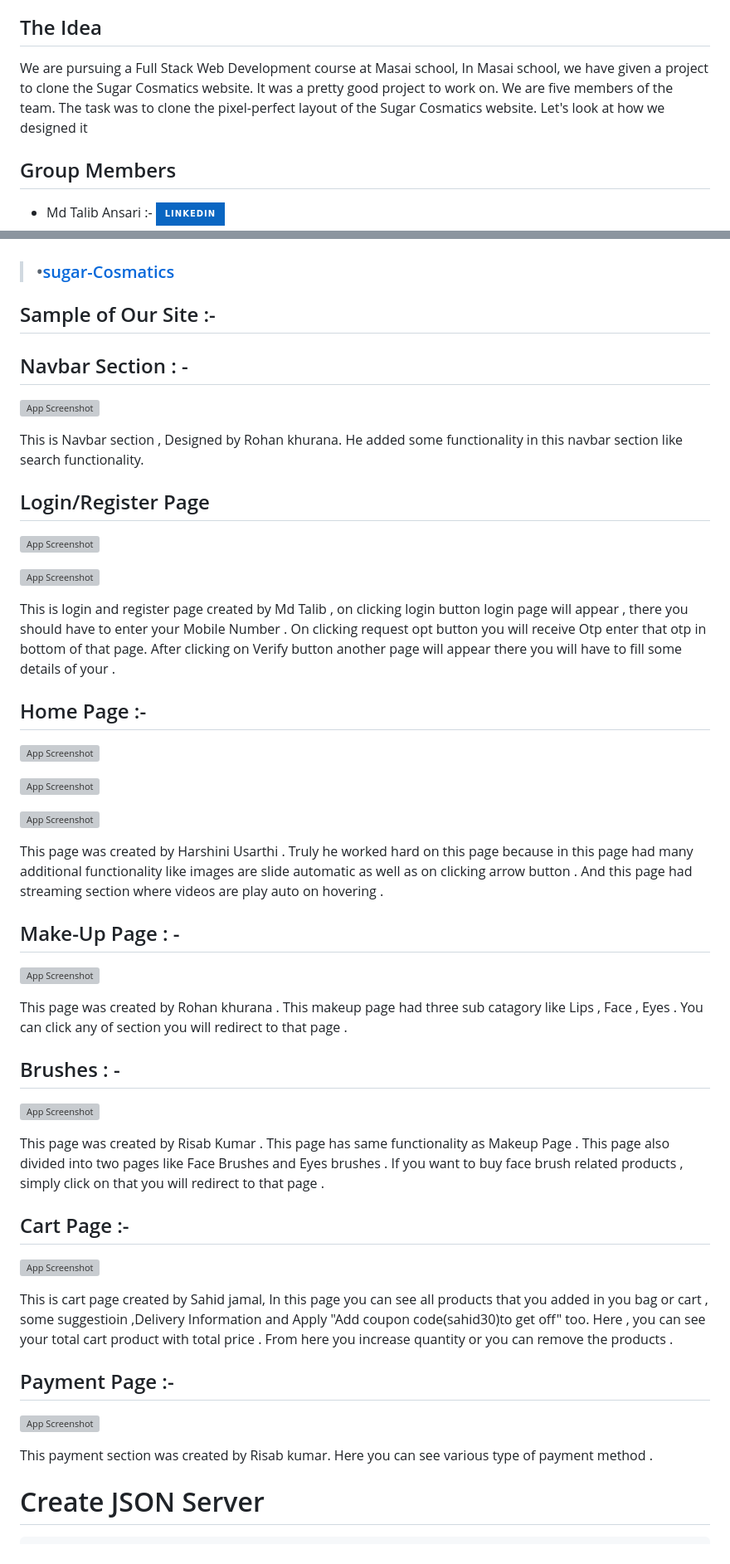
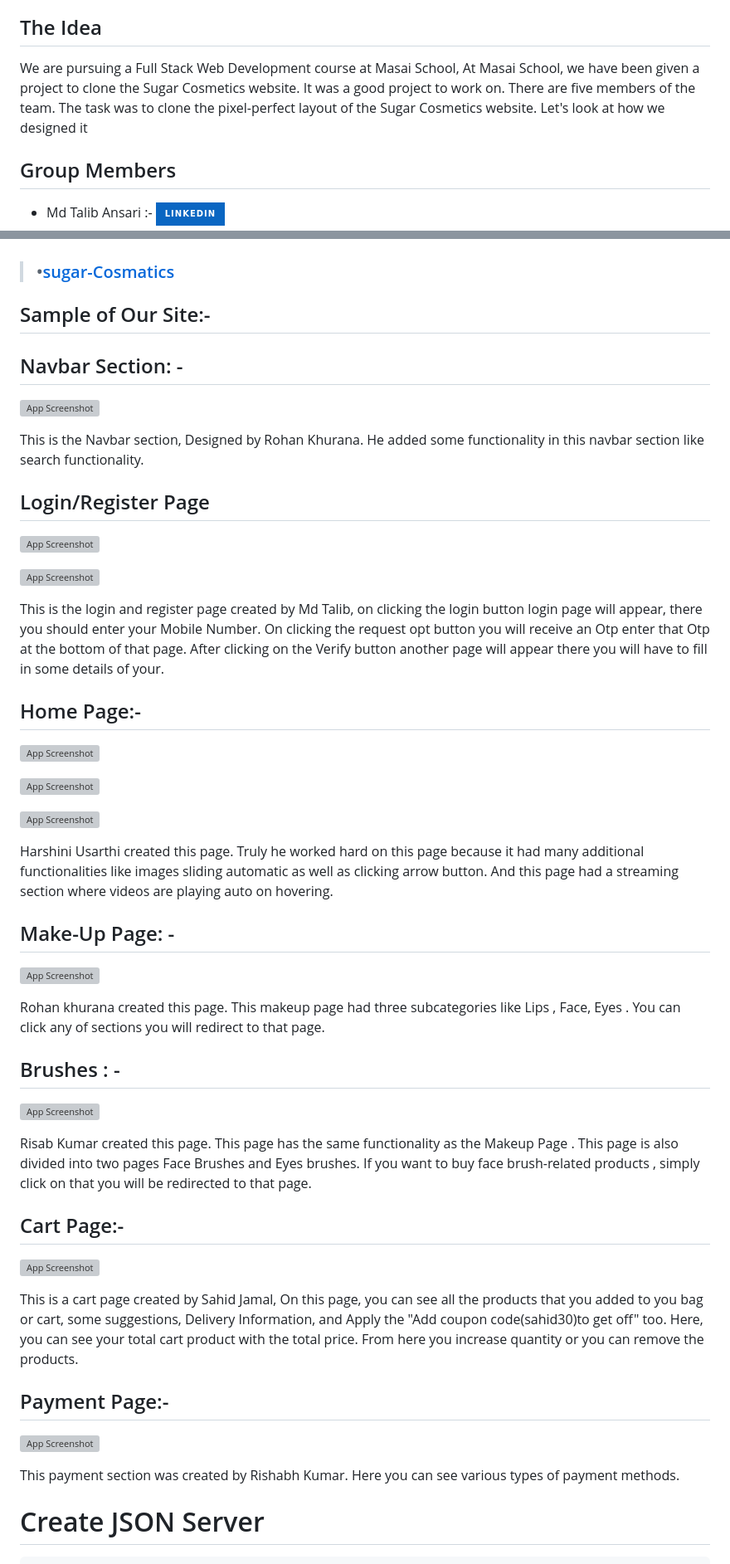
Before and after one commit to hellnoid/sugar-clone, a Markdown page: README.md, 2 parts joined by grey strips. Shown at 83% size. Drawn GitHub-style; badges without logos; grey boxes are pictures that could not be loaded.

````diff
--- a/README.md
+++ b/README.md
@@ -5,7 +5,7 @@ Previously we did a clone of a few web pages but in this problem, we were suppos
 <br>
 ## The Idea
 
-We are pursuing a Full Stack Web Development course at Masai school, In Masai school, we have given a project to clone the Sugar Cosmatics website. It was a pretty good project to work on. We are five members of the team. The task was to clone the pixel-perfect layout of the Sugar Cosmatics website. Let's look at how we designed it
+We are pursuing a Full Stack Web Development course at Masai School, At Masai School, we have been given a project to clone the Sugar Cosmetics website. It was a good project to work on. There are five members of the team. The task was to clone the pixel-perfect layout of the Sugar Cosmetics website. Let's look at how we designed it
 <br>
 
 ## Group Members
@@ -27,14 +27,14 @@ We are pursuing a Full Stack Web Development course at Masai school, In Masai sc
 ## Git Hub Repo -
 > ### •[sugar-Cosmatics](https://github.com/hellnoid/sugar-clone)
 
-## Sample of Our Site :-
+## Sample of Our Site:-
 
-## Navbar Section : -
+## Navbar Section: -
 
 
 ![App Screenshot](https://snipboard.io/XOlaDy.jpg)
 
-This is Navbar section , Designed by Rohan khurana. He added some functionality in this navbar section like search functionality.
+This is the Navbar section, Designed by Rohan Khurana. He added some functionality in this navbar section like search functionality.
 
 ## Login/Register Page
 
@@ -44,9 +44,9 @@ This is Navbar section , Designed by Rohan khurana. He added some functionality
 ![App Screenshot](https://snipboard.io/38atsZ.jpg)
 
 
-This is login and register page created by Md Talib ,  on clicking login button login page will appear , there you should have to enter your Mobile Number . On clicking request opt button you will receive Otp enter that otp in bottom of that page. After clicking on Verify button another page will appear there you will have to fill some details of your .
+This is the login and register page created by Md Talib,  on clicking the login button login page will appear, there you should enter your Mobile Number. On clicking the request opt button you will receive an Otp enter that Otp at the bottom of that page. After clicking on the Verify button another page will appear there you will have to fill in some details of your.
 
-## Home Page :-
+## Home Page:-
 
 
 ![App Screenshot](https://snipboard.io/KzXPkt.jpg)
@@ -58,16 +58,16 @@ This is login and register page created by Md Talib ,  on clicking login button
 ![App Screenshot](https://snipboard.io/dsDUBx.jpg)
 
 
-This page was created by Harshini Usarthi . Truly he worked hard on this page because in this page had many additional functionality like images are slide automatic as well as on clicking arrow button . And this page had streaming section where videos are play auto on hovering .
+Harshini Usarthi created this page. Truly he worked hard on this page because it had many additional functionalities like images sliding automatic as well as clicking arrow button. And this page had a streaming section where videos are playing auto on hovering.
 
 
-## Make-Up Page : -
+## Make-Up Page: -
 
 
 ![App Screenshot](https://snipboard.io/TcV2uB.jpg)
 
 
-This page was created by Rohan khurana . This makeup page had three sub catagory like Lips , Face , Eyes . You can click any of section you will redirect to that page .
+Rohan khurana created this page. This makeup page had three subcategories like Lips , Face, Eyes . You can click any of sections you will redirect to that page.
 
 
 ## Brushes : -
@@ -75,20 +75,20 @@ This page was created by Rohan khurana . This makeup page had three sub catagory
 ![App Screenshot](https://snipboard.io/ND1daY.jpg)
 
 
-This page was created by Risab Kumar . This page has same functionality as Makeup Page . This page also divided into two pages like Face Brushes and Eyes brushes . If you want to buy face brush related products , simply click on that you will redirect to that page .
+Risab Kumar created this page. This page has the same functionality as the Makeup Page . This page is also divided into two pages Face Brushes and Eyes brushes. If you want to buy face brush-related products , simply click on that you will be redirected to that page.
 
 
-## Cart Page :-
+## Cart Page:-
 
 ![App Screenshot](https://snipboard.io/rj6zLQ.jpg)
 
-This is cart page created by Sahid jamal, In this page you can see all products that you added in you bag or cart , some suggestioin ,Delivery Information and Apply "Add coupon code(sahid30)to get off" too. Here , you can see your total cart product with total price . From here you increase quantity or you can remove the products .
+This is a cart page created by Sahid Jamal, On this page, you can see all the products that you added to you bag or cart, some suggestions, Delivery Information, and Apply the "Add coupon code(sahid30)to get off" too. Here, you can see your total cart product with the total price. From here you increase quantity or you can remove the products.
 
-## Payment Page :-
+## Payment Page:-
 
 ![App Screenshot](https://snipboard.io/siTwZ8.jpg)
 
-This payment section was created by Risab kumar. Here you can see various type of payment method .
+This payment section was created by Rishabh Kumar. Here you can see various types of payment methods.
 
 # Create JSON Server
 ```
````
